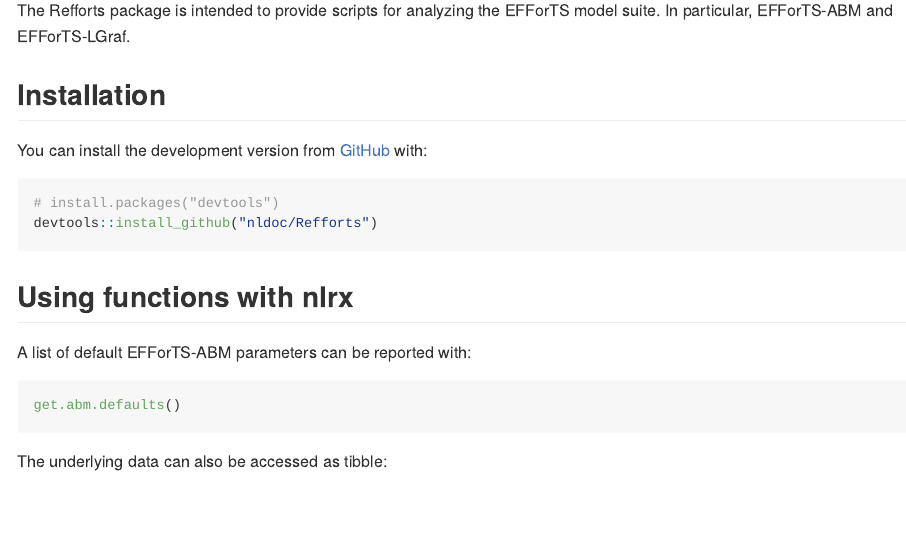
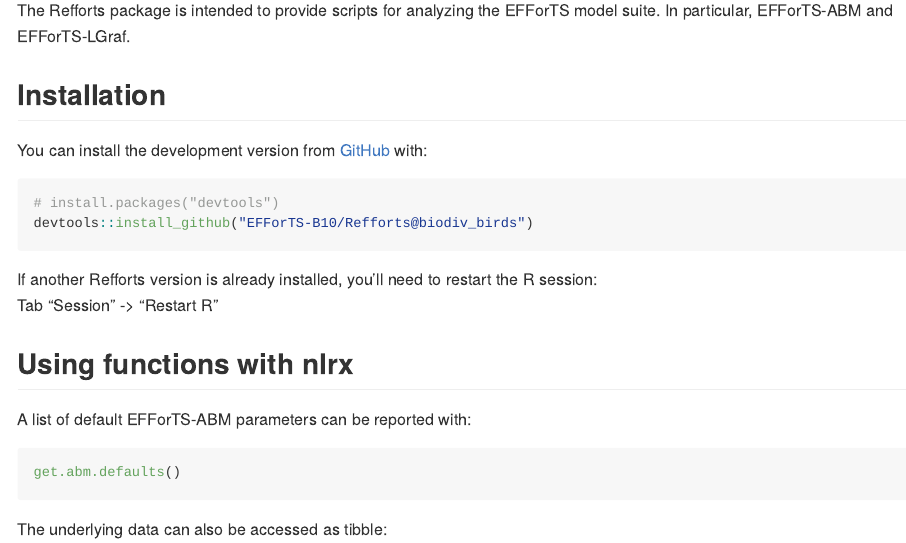
Before and after one commit to EFForTS-B10/Refforts, an R Markdown document (README.Rmd): the page in a window 1100 px wide, from 110 px down. The pictures show the output file README.md that the author committed with the source, drawn offline in the style of GitHub.

Commit message:
add explanation how to install Refforts from a specific repo branch

````diff
--- a/README.Rmd
+++ b/README.Rmd
@@ -31,8 +31,11 @@
 
 ``` r
 # install.packages("devtools")
-devtools::install_github("nldoc/Refforts")
+devtools::install_github("EFForTS-B10/Refforts@biodiv_birds")
 ```
+If another Refforts version is already installed,
+you'll need to restart the R session:
+Tab "Session" -> "Restart R"
 
 ## Using functions with nlrx
 
````
Also changed, not shown: Refforts_example.R (+8 -0 lines), README.md.
